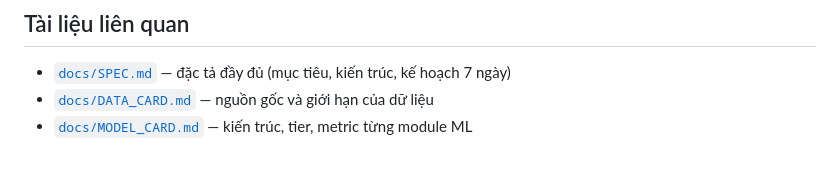
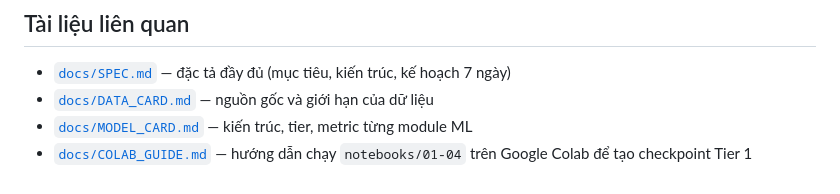
Before and after one commit to dannd/autotender-vn, a Markdown page: README.md, the part around the change. Rendered like a GitHub page.

Commit message:
Add Colab training guide, link from README

```diff
--- a/README.md
+++ b/README.md
@@ -172,3 +172,4 @@ Xem Mục 4 của [`docs/SPEC.md`](docs/SPEC.md).
 - [`docs/SPEC.md`](docs/SPEC.md) — đặc tả đầy đủ (mục tiêu, kiến trúc, kế hoạch 7 ngày)
 - [`docs/DATA_CARD.md`](docs/DATA_CARD.md) — nguồn gốc và giới hạn của dữ liệu
 - [`docs/MODEL_CARD.md`](docs/MODEL_CARD.md) — kiến trúc, tier, metric từng module ML
+- [`docs/COLAB_GUIDE.md`](docs/COLAB_GUIDE.md) — hướng dẫn chạy `notebooks/01-04` trên Google Colab để tạo checkpoint Tier 1
```
Also changed, not shown: docs/COLAB_GUIDE.md (added, +92 -0 lines).
